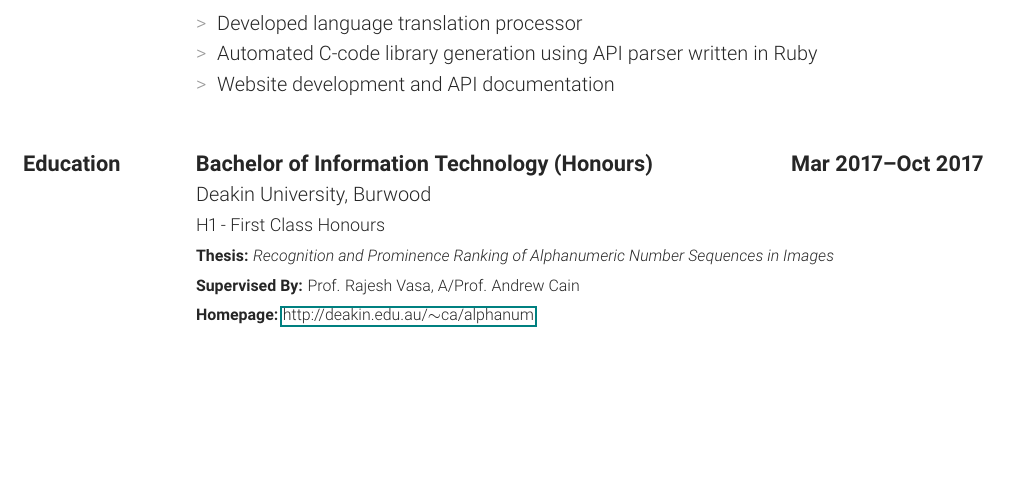
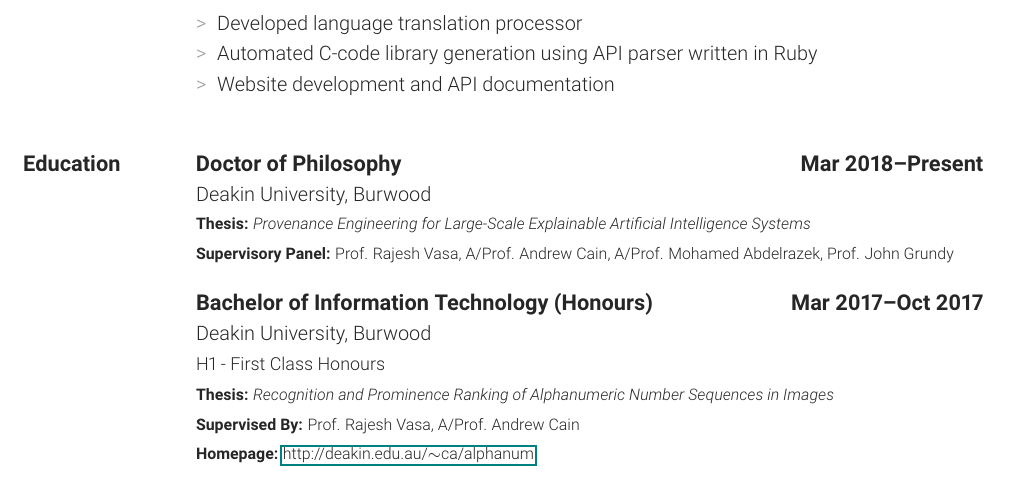
Before and after one commit to alexcu/resume, a LaTeX CV (resume.tex, which reads sections/education.tex): part of page 3 of 4, cut so that both start at the same text, the shorter picture padded with empty space. The pictures show the PDF file resume.pdf that the author committed with the source.

Commit message:
CONTENT: Add PhD

```diff
--- a/sections/education.tex
+++ b/sections/education.tex
@@ -11,6 +11,17 @@
 
 \def \education
 {
+    \edu{Doctor of Philosophy}
+        {Mar 2018}{Present}
+        {Deakin University, Burwood}
+        {}
+        {
+          \vspace{-2em}
+          \textbf{Thesis:} \textit{Provenance Engineering for Large-Scale Explainable Artificial Intelligence Systems}\\
+          \textbf{Supervisory Panel:} Prof. Rajesh Vasa, A/Prof. Andrew Cain, A/Prof. Mohamed Abdelrazek, Prof. John Grundy
+        }
+
+
     \edu{Bachelor of Information Technology (Honours)}
         {Mar 2017}{Oct 2017}
         {Deakin University, Burwood}
```
Also changed, not shown: sections/awards.tex (+4 -1 lines), resume.pdf.
